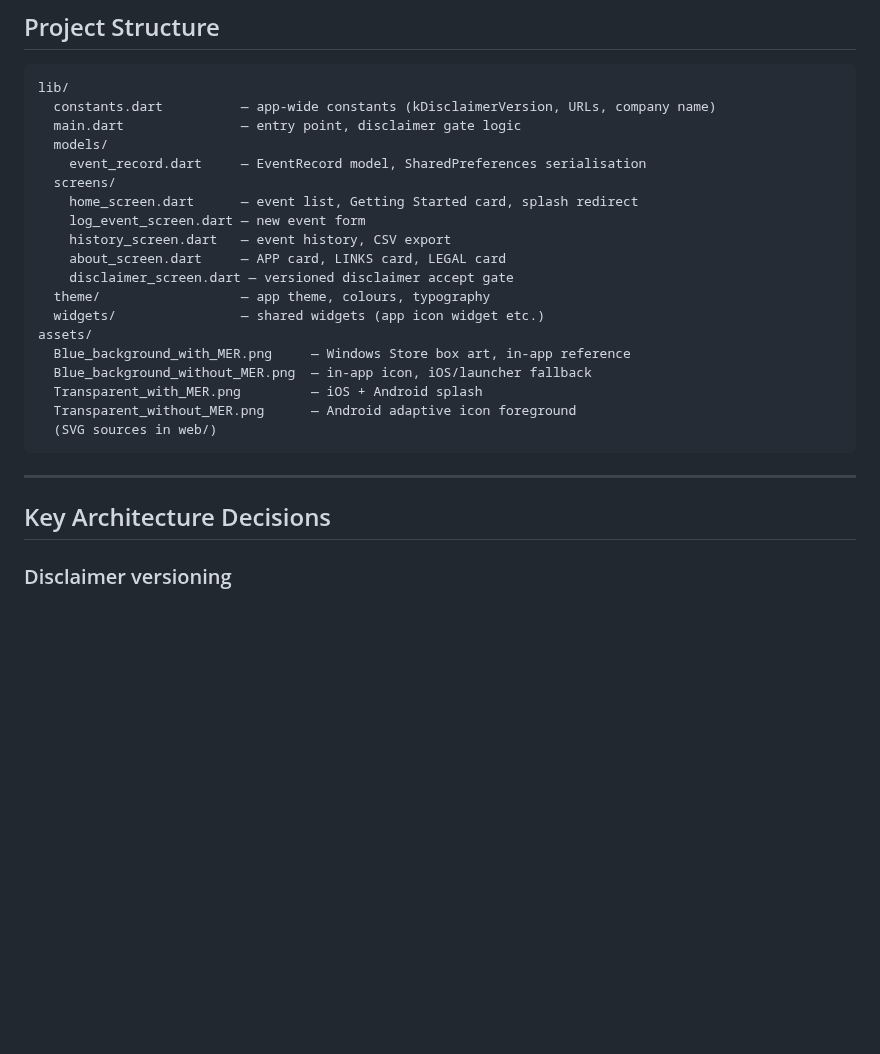
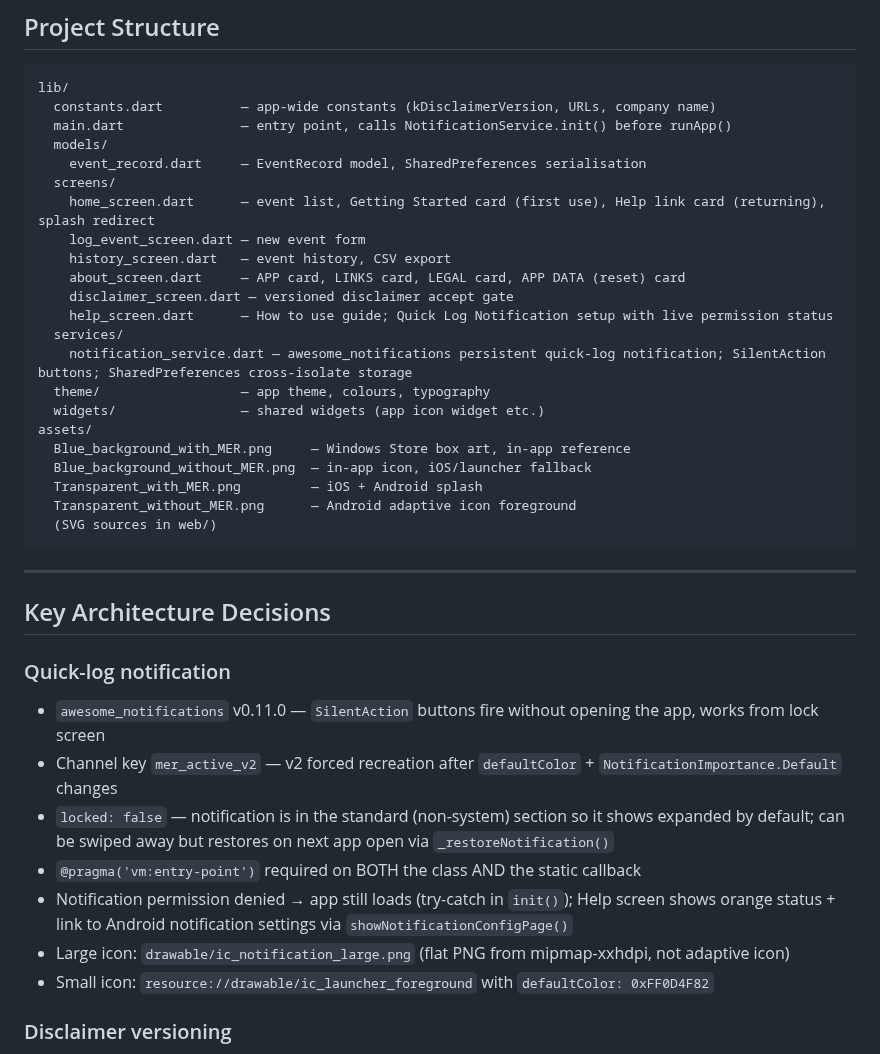
Before and after one commit to AusWazDev/epilepsyrecorder, a Markdown page: CLAUDE.md, the part around the change. Rendered like a GitHub page; blank space fills up the shorter version.

Commit message:
docs: update CLAUDE.md with notification service architecture and new screens
Co-Authored-By: Claude Sonnet 4.6 <noreply@anthropic.com>

````diff
--- a/CLAUDE.md
+++ b/CLAUDE.md
@@ -33,15 +33,18 @@
 ```
 lib/
   constants.dart          — app-wide constants (kDisclaimerVersion, URLs, company name)
-  main.dart               — entry point, disclaimer gate logic
+  main.dart               — entry point, calls NotificationService.init() before runApp()
   models/
     event_record.dart     — EventRecord model, SharedPreferences serialisation
   screens/
-    home_screen.dart      — event list, Getting Started card, splash redirect
+    home_screen.dart      — event list, Getting Started card (first use), Help link card (returning), splash redirect
     log_event_screen.dart — new event form
     history_screen.dart   — event history, CSV export
-    about_screen.dart     — APP card, LINKS card, LEGAL card
+    about_screen.dart     — APP card, LINKS card, LEGAL card, APP DATA (reset) card
     disclaimer_screen.dart — versioned disclaimer accept gate
+    help_screen.dart      — How to use guide; Quick Log Notification setup with live permission status
+  services/
+    notification_service.dart — awesome_notifications persistent quick-log notification; SilentAction buttons; SharedPreferences cross-isolate storage
   theme/                  — app theme, colours, typography
   widgets/                — shared widgets (app icon widget etc.)
 assets/
@@ -55,6 +58,15 @@ assets/
 ---
 
 ## Key Architecture Decisions
+
+### Quick-log notification
+- `awesome_notifications` v0.11.0 — `SilentAction` buttons fire without opening the app, works from lock screen
+- Channel key `mer_active_v2` — v2 forced recreation after `defaultColor` + `NotificationImportance.Default` changes
+- `locked: false` — notification is in the standard (non-system) section so it shows expanded by default; can be swiped away but restores on next app open via `_restoreNotification()`
+- `@pragma('vm:entry-point')` required on BOTH the class AND the static callback
+- Notification permission denied → app still loads (try-catch in `init()`); Help screen shows orange status + link to Android notification settings via `showNotificationConfigPage()`
+- Large icon: `drawable/ic_notification_large.png` (flat PNG from mipmap-xxhdpi, not adaptive icon)
+- Small icon: `resource://drawable/ic_launcher_foreground` with `defaultColor: 0xFF0D4F82`
 
 ### Disclaimer versioning
 - `kDisclaimerVersion` in `constants.dart` — bump this string to re-prompt all users
````
